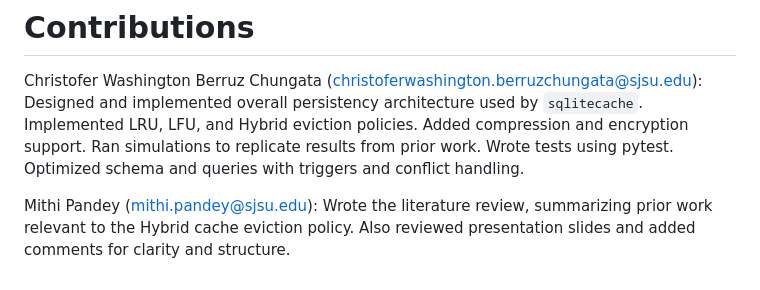
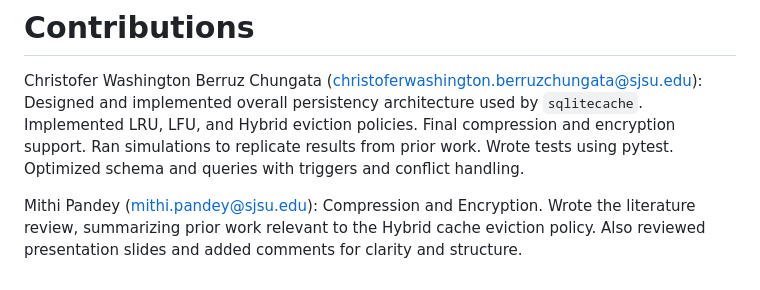
Before and after one commit to ChristoferBerruz/sqlitecache, a Markdown page: README.md, the part around the change. Drawn GitHub-style.

Commit message:
Ammended contributions based on unmerged branch

```diff
--- a/README.md
+++ b/README.md
@@ -99,7 +99,8 @@ lru_cache = LRUCache(db="cache", storage=disk_storage, settings=cache_settings)
 
 # Contributions
 Christofer Washington Berruz Chungata (christoferwashington.berruzchungata@sjsu.edu):
-Designed and implemented overall persistency architecture used by `sqlitecache`. Implemented LRU, LFU, and Hybrid eviction policies. Added compression and encryption support. Ran simulations to replicate results from prior work. Wrote tests using pytest. Optimized schema and queries with triggers and conflict handling.
+Designed and implemented overall persistency architecture used by `sqlitecache`. Implemented LRU, LFU, and Hybrid eviction policies. Final compression and encryption support. Ran simulations to replicate results from prior work. Wrote tests using pytest. Optimized schema and queries with triggers and conflict handling.
 
 Mithi Pandey (mithi.pandey@sjsu.edu):
+Compression and Encryption.
 Wrote the literature review, summarizing prior work relevant to the Hybrid cache eviction policy. Also reviewed presentation slides and added comments for clarity and structure.
```
